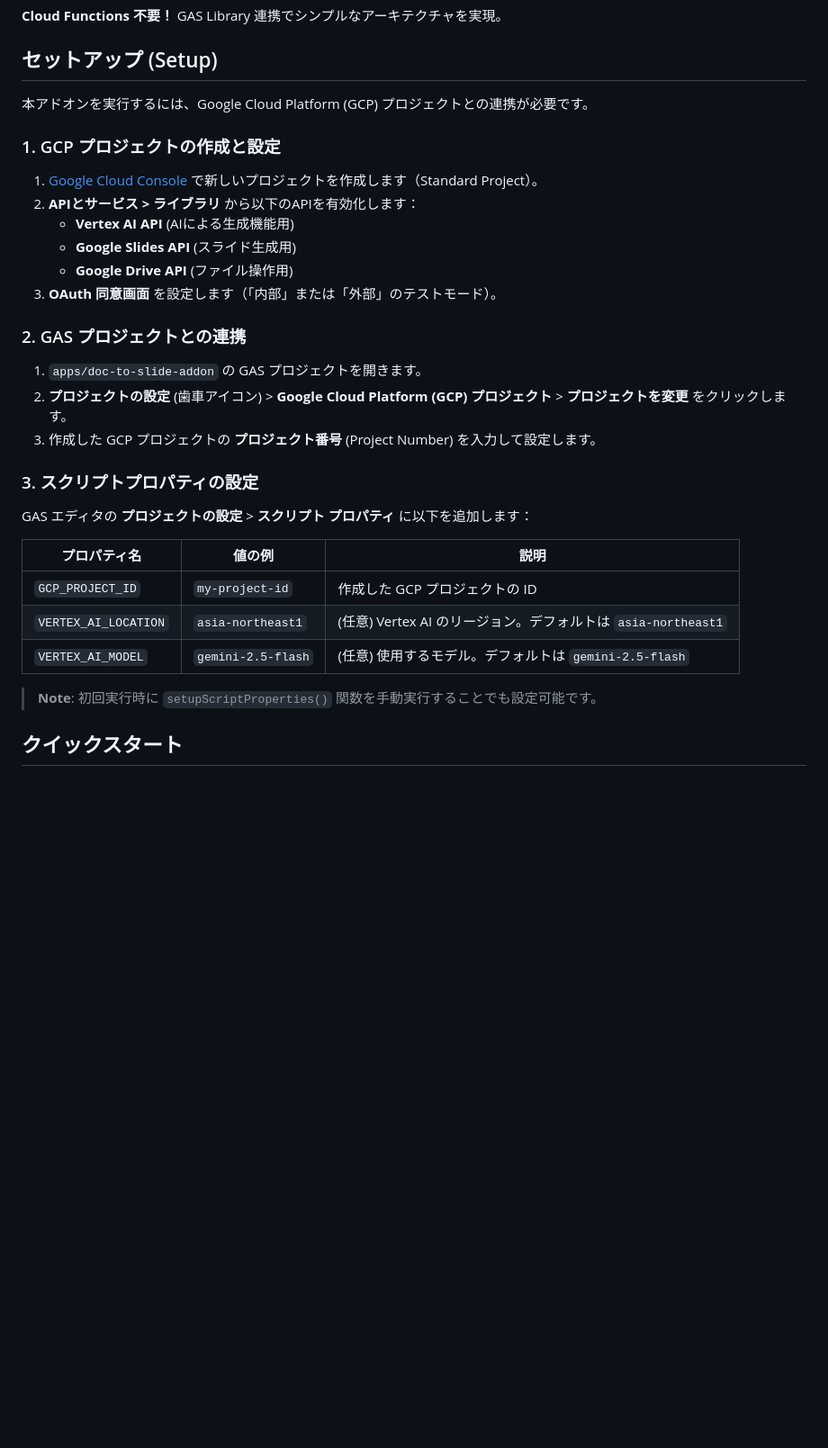
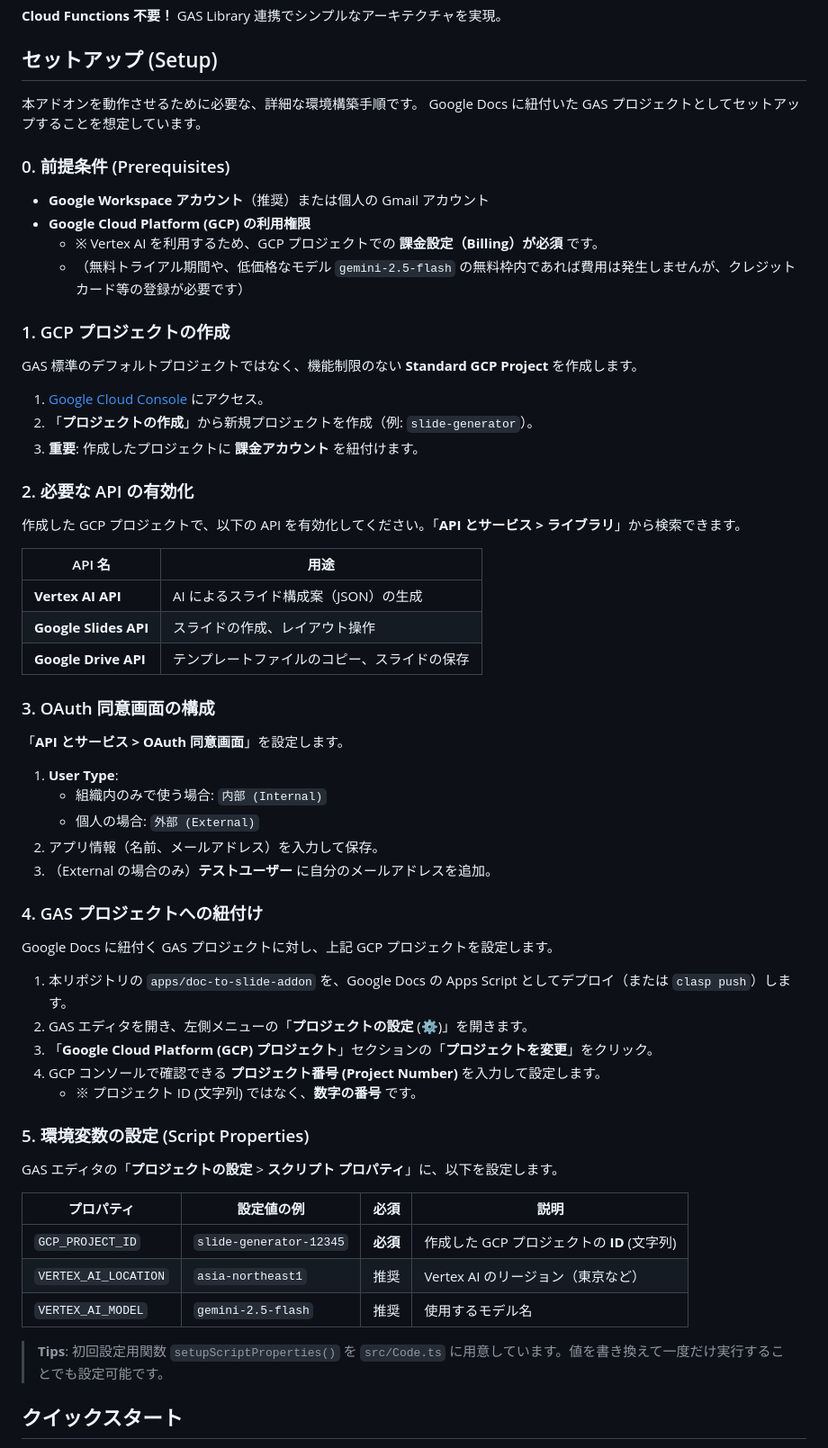
Before and after one commit to shishihs/gas-slide-generator, a Markdown page: README.md, the part around the change. Shown at 90% size. GitHub-like rendering; blank space fills up the shorter version.

Commit message:
docs: update setup instructions in README

```diff
--- a/README.md
+++ b/README.md
@@ -28,31 +28,60 @@ Google ドキュメントの内容を Vertex AI で解析し、Google Slides を
 
 ## セットアップ (Setup)
 
-本アドオンを実行するには、Google Cloud Platform (GCP) プロジェクトとの連携が必要です。
+本アドオンを動作させるために必要な、詳細な環境構築手順です。
+Google Docs に紐付いた GAS プロジェクトとしてセットアップすることを想定しています。
 
-### 1. GCP プロジェクトの作成と設定
-1. [Google Cloud Console](https://console.cloud.google.com/) で新しいプロジェクトを作成します（Standard Project）。
-2. **APIとサービス > ライブラリ** から以下のAPIを有効化します：
-   - **Vertex AI API** (AIによる生成機能用)
-   - **Google Slides API** (スライド生成用)
-   - **Google Drive API** (ファイル操作用)
-3. **OAuth 同意画面** を設定します（「内部」または「外部」のテストモード）。
+### 0. 前提条件 (Prerequisites)
+- **Google Workspace アカウント**（推奨）または個人の Gmail アカウント
+- **Google Cloud Platform (GCP) の利用権限**
+    - ※ Vertex AI を利用するため、GCP プロジェクトでの **課金設定（Billing）が必須** です。
+    - （無料トライアル期間や、低価格なモデル `gemini-2.5-flash` の無料枠内であれば費用は発生しませんが、クレジットカード等の登録が必要です）
 
-### 2. GAS プロジェクトとの連携
-1. `apps/doc-to-slide-addon` の GAS プロジェクトを開きます。
-2. **プロジェクトの設定** (歯車アイコン) > **Google Cloud Platform (GCP) プロジェクト** > **プロジェクトを変更** をクリックします。
-3. 作成した GCP プロジェクトの **プロジェクト番号** (Project Number) を入力して設定します。
+### 1. GCP プロジェクトの作成
+GAS 標準のデフォルトプロジェクトではなく、機能制限のない **Standard GCP Project** を作成します。
 
-### 3. スクリプトプロパティの設定
-GAS エディタの **プロジェクトの設定** > **スクリプト プロパティ** に以下を追加します：
+1. [Google Cloud Console](https://console.cloud.google.com/) にアクセス。
+2. 「**プロジェクトの作成**」から新規プロジェクトを作成（例: `slide-generator`）。
+3. **重要**: 作成したプロジェクトに **課金アカウント** を紐付けます。
 
-| プロパティ名 | 値の例 | 説明 |
-|-------------|--------|------|
-| `GCP_PROJECT_ID` | `my-project-id` | 作成した GCP プロジェクトの ID |
-| `VERTEX_AI_LOCATION` | `asia-northeast1` | (任意) Vertex AI のリージョン。デフォルトは `asia-northeast1` |
-| `VERTEX_AI_MODEL` | `gemini-2.5-flash` | (任意) 使用するモデル。デフォルトは `gemini-2.5-flash` |
+### 2. 必要な API の有効化
+作成した GCP プロジェクトで、以下の API を有効化してください。「**API とサービス > ライブラリ**」から検索できます。
 
-> **Note**: 初回実行時に `setupScriptProperties()` 関数を手動実行することでも設定可能です。
+| API 名 | 用途 |
+|--------|------|
+| **Vertex AI API** | AI によるスライド構成案（JSON）の生成 |
+| **Google Slides API** | スライドの作成、レイアウト操作 |
+| **Google Drive API** | テンプレートファイルのコピー、スライドの保存 |
+
+### 3. OAuth 同意画面の構成
+「**API とサービス > OAuth 同意画面**」を設定します。
+
+1. **User Type**:
+    - 組織内のみで使う場合: `内部 (Internal)`
+    - 個人の場合: `外部 (External)`
+2. アプリ情報（名前、メールアドレス）を入力して保存。
+3. （External の場合のみ）**テストユーザー** に自分のメールアドレスを追加。
+
+### 4. GAS プロジェクトへの紐付け
+Google Docs に紐付く GAS プロジェクトに対し、上記 GCP プロジェクトを設定します。
+
+1. 本リポジトリの `apps/doc-to-slide-addon` を、Google Docs の Apps Script としてデプロイ（または `clasp push`）します。
+2. GAS エディタを開き、左側メニューの「**プロジェクトの設定** (⚙️)」を開きます。
+3. 「**Google Cloud Platform (GCP) プロジェクト**」セクションの「**プロジェクトを変更**」をクリック。
+4. GCP コンソールで確認できる **プロジェクト番号 (Project Number)** を入力して設定します。
+   - ※ プロジェクト ID (文字列) ではなく、**数字の番号** です。
+
+### 5. 環境変数の設定 (Script Properties)
+GAS エディタの「**プロジェクトの設定** > **スクリプト プロパティ**」に、以下を設定します。
+
+| プロパティ | 設定値の例 | 必須 | 説明 |
+|------------|------------|------|------|
+| `GCP_PROJECT_ID` | `slide-generator-12345` | **必須** | 作成した GCP プロジェクトの **ID** (文字列) |
+| `VERTEX_AI_LOCATION` | `asia-northeast1` | 推奨 | Vertex AI のリージョン（東京など） |
+| `VERTEX_AI_MODEL` | `gemini-2.5-flash` | 推奨 | 使用するモデル名 |
+
+> **Tips**: 初回設定用関数 `setupScriptProperties()` を `src/Code.ts` に用意しています。値を書き換えて一度だけ実行することでも設定可能です。
+
 
 ## クイックスタート
 
```
